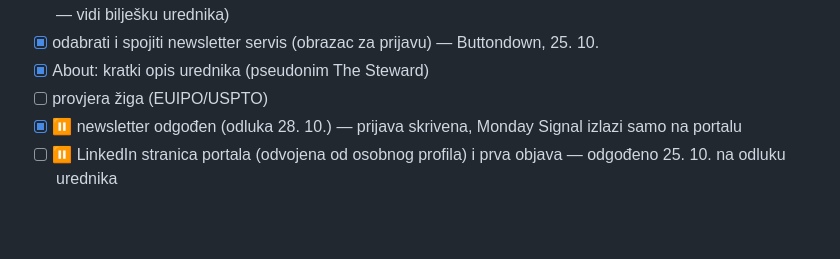
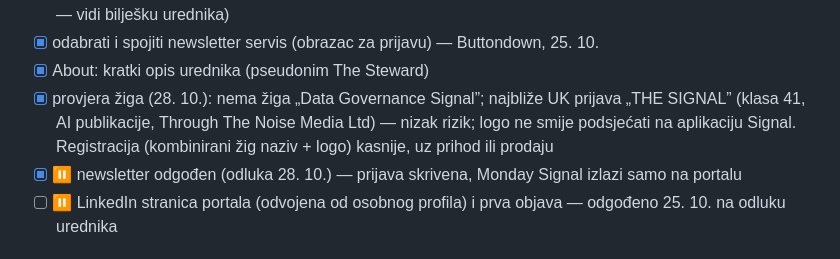
Before and after one commit to fecaponac-crypto/Governance-internet-stranica, a Markdown page: docs/specifikacija.md, the part around the change. Drawn GitHub-style; blank space fills up the shorter version.

Commit message:
Spec: trademark check done
Co-Authored-By: Claude Opus 5.5 <noreply@anthropic.com>
Claude-Session: https://claude.ai/code/session_01Tkon869vjrb6zFyYE24MmC

```diff
--- a/docs/specifikacija.md
+++ b/docs/specifikacija.md
@@ -248,7 +248,7 @@ Okvirne skupine izvora:
 - [ ] Privacy: identitet voditelja obrade (GDPR čl. 13 traži ime/naziv i kontakt; s pseudonimom otvoreno pitanje — vidi bilješku urednika)
 - [x] odabrati i spojiti newsletter servis (obrazac za prijavu) — Buttondown, 25. 10.
 - [x] About: kratki opis urednika (pseudonim The Steward)
-- [ ] provjera žiga (EUIPO/USPTO)
+- [x] provjera žiga (28. 10.): nema žiga „Data Governance Signal”; najbliže UK prijava „THE SIGNAL” (klasa 41, AI publikacije, Through The Noise Media Ltd) — nizak rizik; logo ne smije podsjećati na aplikaciju Signal. Registracija (kombinirani žig naziv + logo) kasnije, uz prihod ili prodaju
 - [x] ⏸️ newsletter odgođen (odluka 28. 10.) — prijava skrivena, Monday Signal izlazi samo na portalu
 - [ ] ⏸️ LinkedIn stranica portala (odvojena od osobnog profila) i prva objava — odgođeno 25. 10. na odluku urednika
 
```
